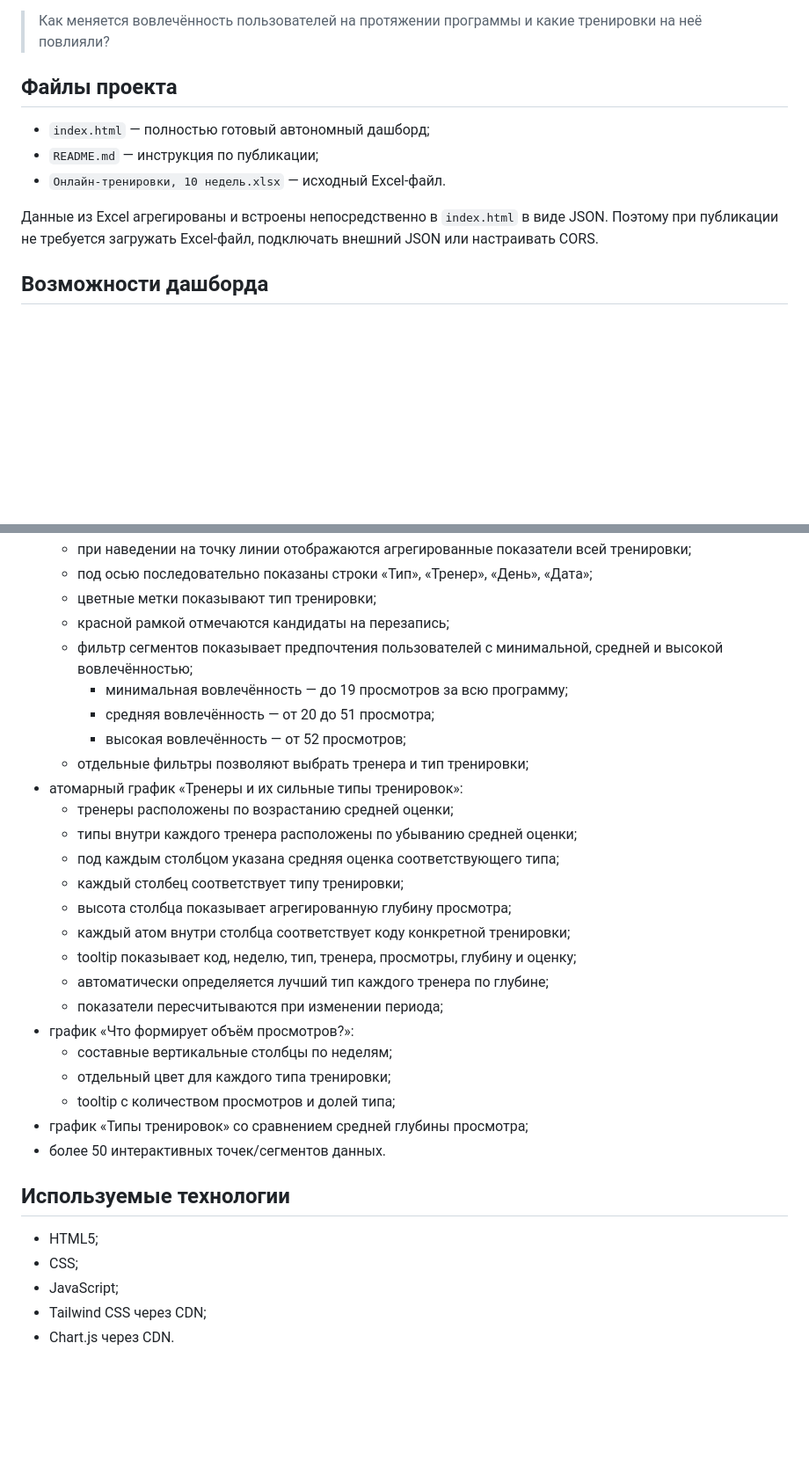
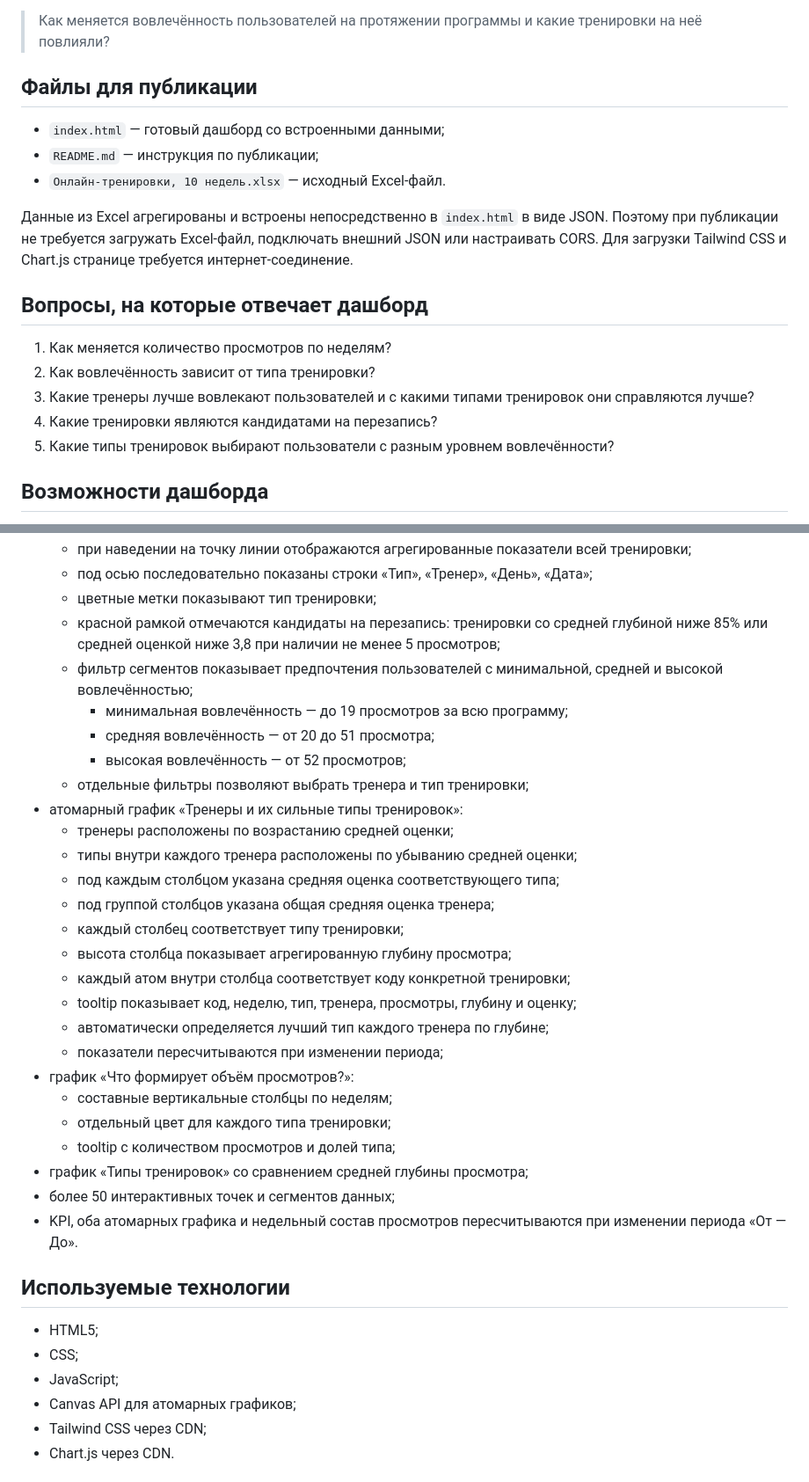
Before and after one commit to cheburashka-art/Vis_Project_1, a Markdown page: README.md, 2 parts joined by grey strips. Shown at 88% size. Drawn GitHub-style; blank space fills up the shorter version.

```diff
--- a/README.md
+++ b/README.md
@@ -6,13 +6,21 @@
 
 > Как меняется вовлечённость пользователей на протяжении программы и какие тренировки на неё повлияли?
 
-## Файлы проекта
+## Файлы для публикации
 
-- `index.html` — полностью готовый автономный дашборд;
+- `index.html` — готовый дашборд со встроенными данными;
 - `README.md` — инструкция по публикации;
 - `Онлайн-тренировки, 10 недель.xlsx` — исходный Excel-файл.
 
-Данные из Excel агрегированы и встроены непосредственно в `index.html` в виде JSON. Поэтому при публикации не требуется загружать Excel-файл, подключать внешний JSON или настраивать CORS.
+Данные из Excel агрегированы и встроены непосредственно в `index.html` в виде JSON. Поэтому при публикации не требуется загружать Excel-файл, подключать внешний JSON или настраивать CORS. Для загрузки Tailwind CSS и Chart.js странице требуется интернет-соединение.
+
+## Вопросы, на которые отвечает дашборд
+
+1. Как меняется количество просмотров по неделям?
+2. Как вовлечённость зависит от типа тренировки?
+3. Какие тренеры лучше вовлекают пользователей и с какими типами тренировок они справляются лучше?
+4. Какие тренировки являются кандидатами на перезапись?
+5. Какие типы тренировок выбирают пользователи с разным уровнем вовлечённости?
 
 ## Возможности дашборда
 
@@ -34,7 +42,7 @@
   - при наведении на точку линии отображаются агрегированные показатели всей тренировки;
   - под осью последовательно показаны строки «Тип», «Тренер», «День», «Дата»;
   - цветные метки показывают тип тренировки;
-  - красной рамкой отмечаются кандидаты на перезапись;
+  - красной рамкой отмечаются кандидаты на перезапись: тренировки со средней глубиной ниже 85% или средней оценкой ниже 3,8 при наличии не менее 5 просмотров;
   - фильтр сегментов показывает предпочтения пользователей с минимальной, средней и высокой вовлечённостью;
     - минимальная вовлечённость — до 19 просмотров за всю программу;
     - средняя вовлечённость — от 20 до 51 просмотра;
@@ -44,6 +52,7 @@
   - тренеры расположены по возрастанию средней оценки;
   - типы внутри каждого тренера расположены по убыванию средней оценки;
   - под каждым столбцом указана средняя оценка соответствующего типа;
+  - под группой столбцов указана общая средняя оценка тренера;
   - каждый столбец соответствует типу тренировки;
   - высота столбца показывает агрегированную глубину просмотра;
   - каждый атом внутри столбца соответствует коду конкретной тренировки;
@@ -55,13 +64,15 @@
   - отдельный цвет для каждого типа тренировки;
   - tooltip с количеством просмотров и долей типа;
 - график «Типы тренировок» со сравнением средней глубины просмотра;
-- более 50 интерактивных точек/сегментов данных.
+- более 50 интерактивных точек и сегментов данных;
+- KPI, оба атомарных графика и недельный состав просмотров пересчитываются при изменении периода «От — До».
 
 ## Используемые технологии
 
 - HTML5;
 - CSS;
 - JavaScript;
+- Canvas API для атомарных графиков;
 - Tailwind CSS через CDN;
 - Chart.js через CDN.
 
```
